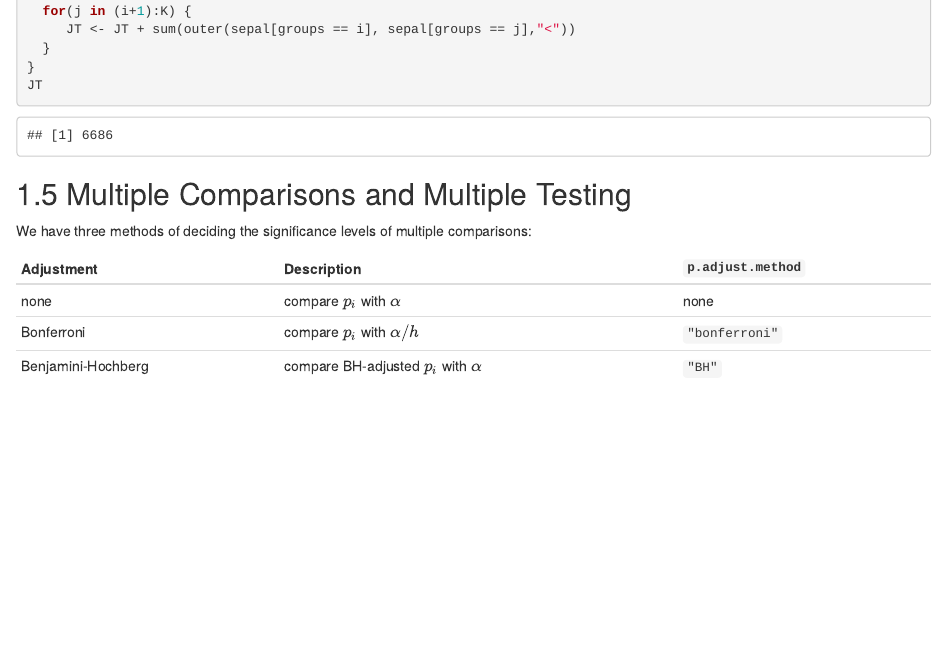
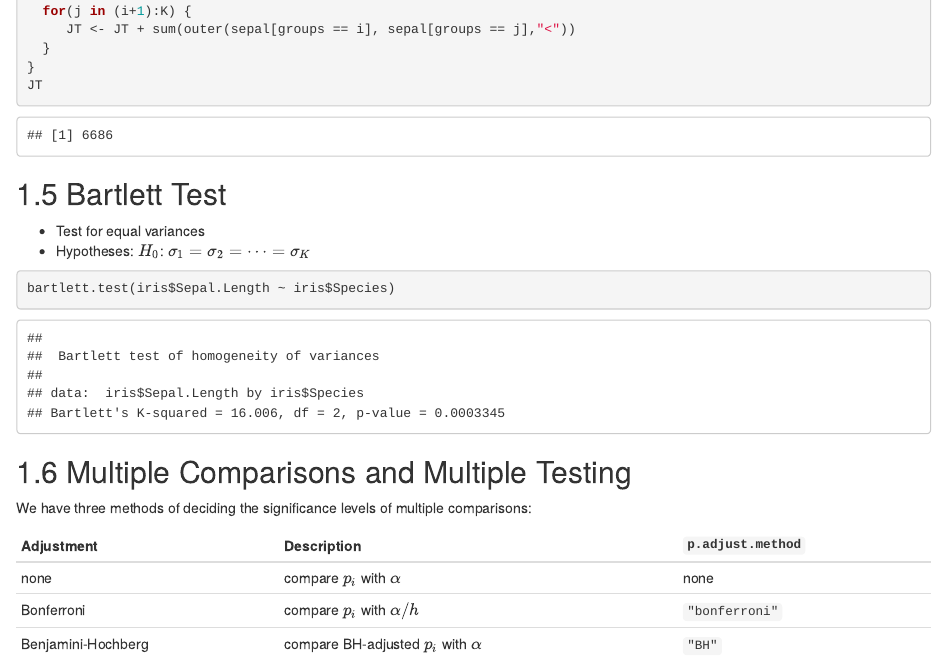
Before and after one commit to shaandro/stat-423, an R Markdown document (k-sample.Rmd): the page in a window 1100 px wide, from 2990 px down. Rendered offline with R 4.5, knitr and Pandoc, with nearby package versions; drawn as R Markdown's standard HTML page in place of the format the file asks for; code that draws random numbers runs with fixed seeds of ours.

Commit message:
added bartlett test

````diff
--- a/k-sample.Rmd
+++ b/k-sample.Rmd
@@ -133,6 +133,16 @@ for(i in 1:(K-1)) {
 JT
 ```
 
+## Bartlett Test
+
+- Test for equal variances
+- Hypotheses: $H_0$: $\sigma_1 = \sigma_2 = \dots = \sigma_K$
+
+```{r}
+bartlett.test(iris$Sepal.Length ~ iris$Species)
+```
+
+
 ## Multiple Comparisons and Multiple Testing {.tabset .tabset-pills}
 
 We have three methods of deciding the significance levels of multiple comparisons:
````
